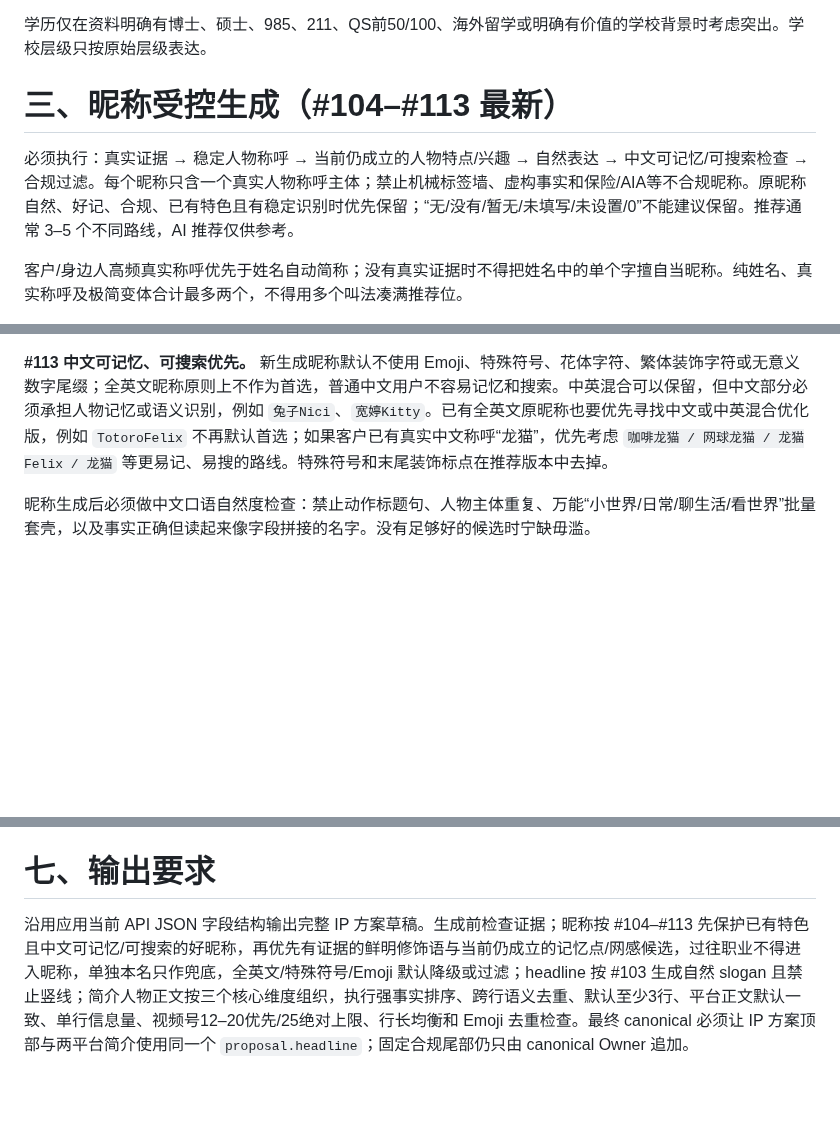
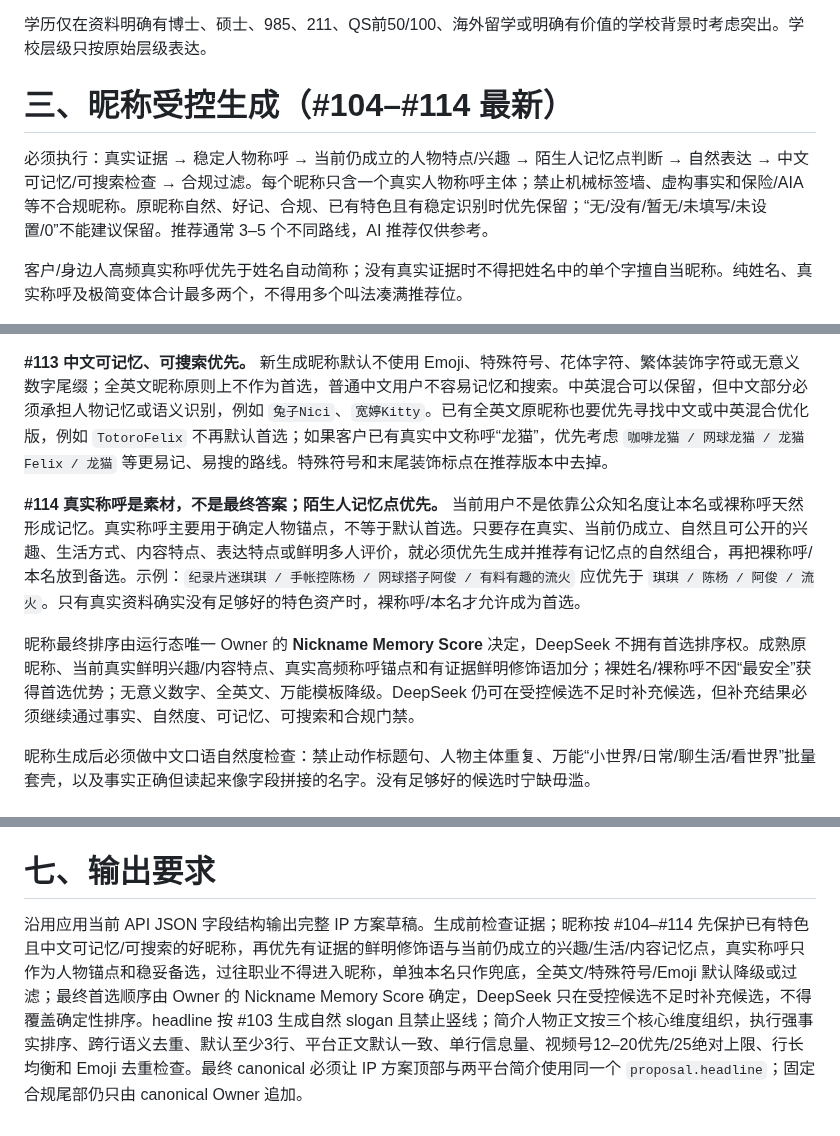
Before and after one commit to Yugongbiji/AIA-Auto-IP, a Markdown page: prompts/ip-persona-prompt.md, 3 parts joined by grey strips. GitHub-like rendering; blank space fills up the shorter version.

Commit message:
docs: sync nickname prompt through rule 114

```diff
--- a/prompts/ip-persona-prompt.md
+++ b/prompts/ip-persona-prompt.md
@@ -16,8 +16,8 @@
 
 学历仅在资料明确有博士、硕士、985、211、QS前50/100、海外留学或明确有价值的学校背景时考虑突出。学校层级只按原始层级表达。
 
-# 三、昵称受控生成（#104–#113 最新）
-必须执行：真实证据 → 稳定人物称呼 → 当前仍成立的人物特点/兴趣 → 自然表达 → 中文可记忆/可搜索检查 → 合规过滤。每个昵称只含一个真实人物称呼主体；禁止机械标签墙、虚构事实和保险/AIA等不合规昵称。原昵称自然、好记、合规、已有特色且有稳定识别时优先保留；“无/没有/暂无/未填写/未设置/0”不能建议保留。推荐通常 3–5 个不同路线，AI 推荐仅供参考。
+# 三、昵称受控生成（#104–#114 最新）
+必须执行：真实证据 → 稳定人物称呼 → 当前仍成立的人物特点/兴趣 → 陌生人记忆点判断 → 自然表达 → 中文可记忆/可搜索检查 → 合规过滤。每个昵称只含一个真实人物称呼主体；禁止机械标签墙、虚构事实和保险/AIA等不合规昵称。原昵称自然、好记、合规、已有特色且有稳定识别时优先保留；“无/没有/暂无/未填写/未设置/0”不能建议保留。推荐通常 3–5 个不同路线，AI 推荐仅供参考。
 
 客户/身边人高频真实称呼优先于姓名自动简称；没有真实证据时不得把姓名中的单个字擅自当昵称。纯姓名、真实称呼及极简变体合计最多两个，不得用多个叫法凑满推荐位。
 
@@ -28,6 +28,10 @@
 **#112 有证据的鲜明修饰语可以优先于裸称呼。** 如果客户/身边人反馈或本人资料中已经自然出现一个真正有辨识度的短表达，并且和人物称呼组合后更顺口、更有记忆点，可以优先推荐组合昵称。普通“靠谱/专业/真诚”不能机械前缀化；例如反馈真实出现“有料有趣”，人物真实称呼是“流火”时，`有料有趣的流火` 优先于单独 `流火`。
 
 **#113 中文可记忆、可搜索优先。** 新生成昵称默认不使用 Emoji、特殊符号、花体字符、繁体装饰字符或无意义数字尾缀；全英文昵称原则上不作为首选，普通中文用户不容易记忆和搜索。中英混合可以保留，但中文部分必须承担人物记忆或语义识别，例如 `兔子Nici`、`宽婷Kitty`。已有全英文原昵称也要优先寻找中文或中英混合优化版，例如 `TotoroFelix` 不再默认首选；如果客户已有真实中文称呼“龙猫”，优先考虑 `咖啡龙猫 / 网球龙猫 / 龙猫Felix / 龙猫` 等更易记、易搜的路线。特殊符号和末尾装饰标点在推荐版本中去掉。
+
+**#114 真实称呼是素材，不是最终答案；陌生人记忆点优先。** 当前用户不是依靠公众知名度让本名或裸称呼天然形成记忆。真实称呼主要用于确定人物锚点，不等于默认首选。只要存在真实、当前仍成立、自然且可公开的兴趣、生活方式、内容特点、表达特点或鲜明多人评价，就必须优先生成并推荐有记忆点的自然组合，再把裸称呼/本名放到备选。示例：`纪录片迷琪琪 / 手帐控陈杨 / 网球搭子阿俊 / 有料有趣的流火` 应优先于 `琪琪 / 陈杨 / 阿俊 / 流火`。只有真实资料确实没有足够好的特色资产时，裸称呼/本名才允许成为首选。
+
+昵称最终排序由运行态唯一 Owner 的 **Nickname Memory Score** 决定，DeepSeek 不拥有首选排序权。成熟原昵称、当前真实鲜明兴趣/内容特点、真实高频称呼锚点和有证据鲜明修饰语加分；裸姓名/裸称呼不因“最安全”获得首选优势；无意义数字、全英文、万能模板降级。DeepSeek 仍可在受控候选不足时补充候选，但补充结果必须继续通过事实、自然度、可记忆、可搜索和合规门禁。
 
 昵称生成后必须做中文口语自然度检查：禁止动作标题句、人物主体重复、万能“小世界/日常/聊生活/看世界”批量套壳，以及事实正确但读起来像字段拼接的名字。没有足够好的候选时宁缺毋滥。
 
@@ -100,4 +104,4 @@
 禁止绝对化、承诺型或 AI 自嗨表达；真实账号有人使用不代表系统可以推荐。
 
 # 七、输出要求
-沿用应用当前 API JSON 字段结构输出完整 IP 方案草稿。生成前检查证据；昵称按 #104–#113 先保护已有特色且中文可记忆/可搜索的好昵称，再优先有证据的鲜明修饰语与当前仍成立的记忆点/网感候选，过往职业不得进入昵称，单独本名只作兜底，全英文/特殊符号/Emoji 默认降级或过滤；headline 按 #103 生成自然 slogan 且禁止竖线；简介人物正文按三个核心维度组织，执行强事实排序、跨行语义去重、默认至少3行、平台正文默认一致、单行信息量、视频号12–20优先/25绝对上限、行长均衡和 Emoji 去重检查。最终 canonical 必须让 IP 方案顶部与两平台简介使用同一个 `proposal.headline`；固定合规尾部仍只由 canonical Owner 追加。
+沿用应用当前 API JSON 字段结构输出完整 IP 方案草稿。生成前检查证据；昵称按 #104–#114 先保护已有特色且中文可记忆/可搜索的好昵称，再优先有证据的鲜明修饰语与当前仍成立的兴趣/生活/内容记忆点，真实称呼只作为人物锚点和稳妥备选，过往职业不得进入昵称，单独本名只作兜底，全英文/特殊符号/Emoji 默认降级或过滤；最终首选顺序由 Owner 的 Nickname Memory Score 确定，DeepSeek 只在受控候选不足时补充候选，不得覆盖确定性排序。headline 按 #103 生成自然 slogan 且禁止竖线；简介人物正文按三个核心维度组织，执行强事实排序、跨行语义去重、默认至少3行、平台正文默认一致、单行信息量、视频号12–20优先/25绝对上限、行长均衡和 Emoji 去重检查。最终 canonical 必须让 IP 方案顶部与两平台简介使用同一个 `proposal.headline`；固定合规尾部仍只由 canonical Owner 追加。
```
